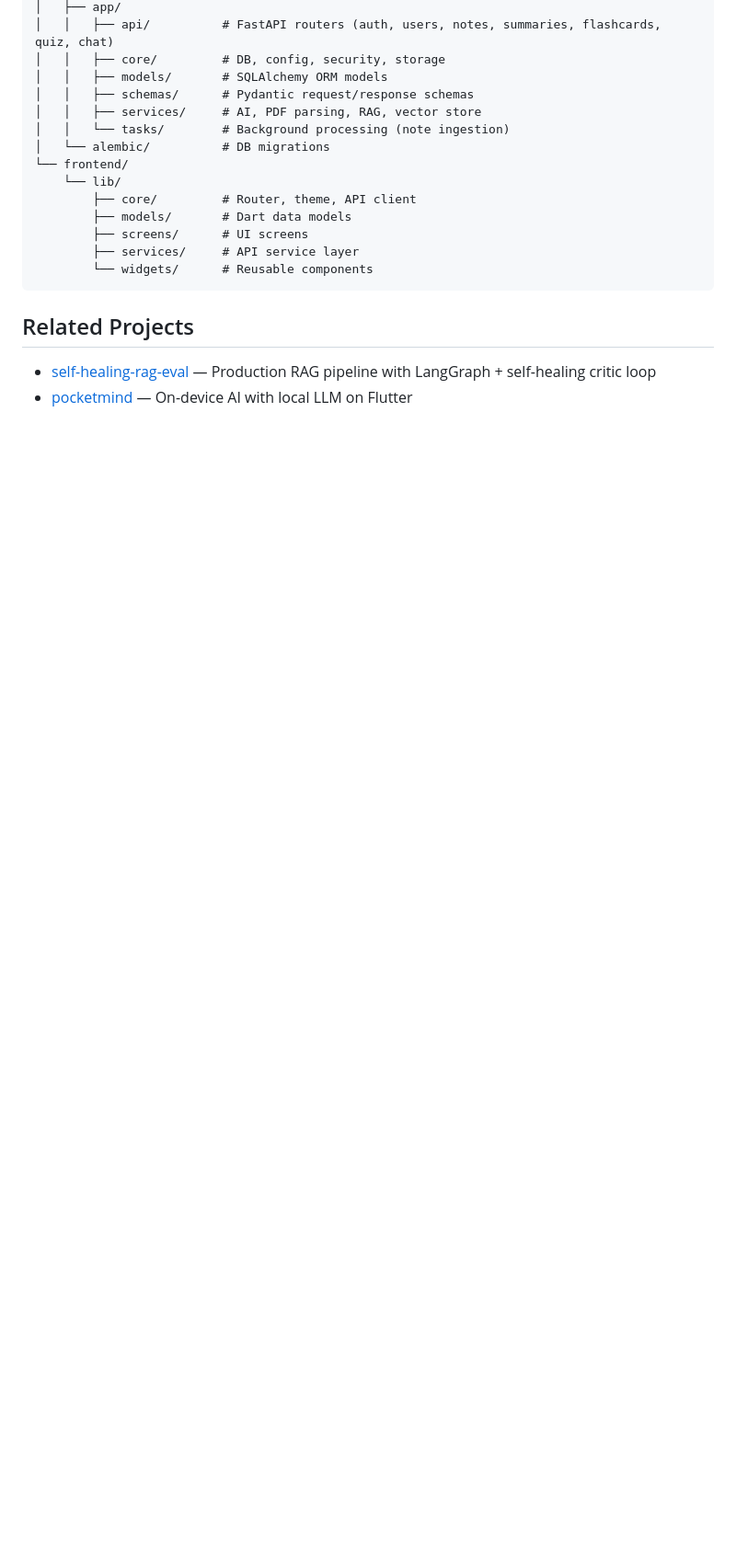
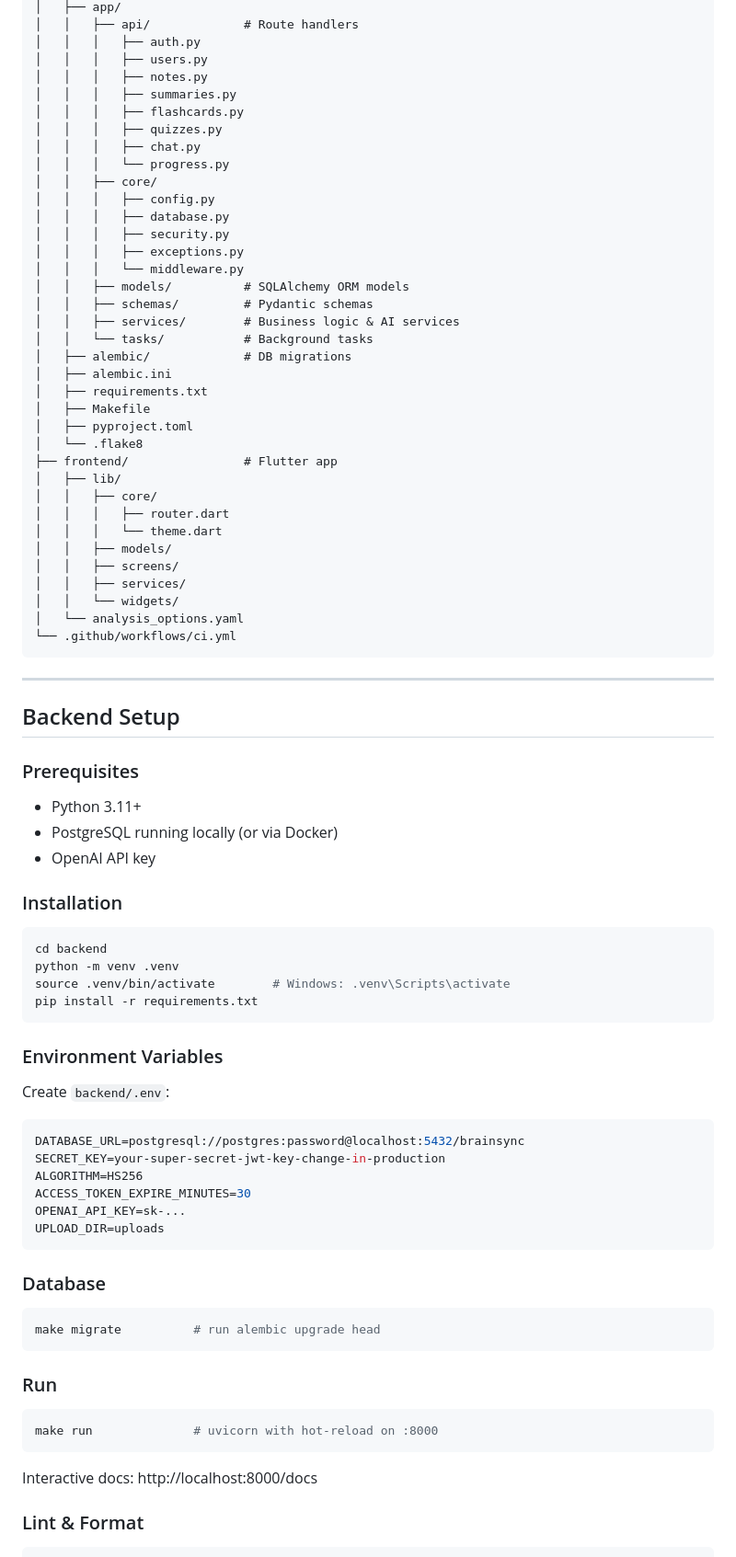
Before and after one commit to guru-prasath-j/brainsync-ai-app, a Markdown page: README.md, the part around one of its changes. Shown at 92% size. GitHub-like rendering; blank space fills up the shorter version.

Commit message:
🤖 Day 20: Update README with full setup instructions and API table

````diff
--- a/README.md
+++ b/README.md
@@ -74,21 +28,86 @@ brainsync-ai-app/
 │   ├── app/
-│   │   ├── api/          # FastAPI routers (auth, users, notes, summaries, flashcards, quiz, chat)
-│   │   ├── core/         # DB, config, security, storage
-│   │   ├── models/       # SQLAlchemy ORM models
-│   │   ├── schemas/      # Pydantic request/response schemas
-│   │   ├── services/     # AI, PDF parsing, RAG, vector store
-│   │   └── tasks/        # Background processing (note ingestion)
-│   └── alembic/          # DB migrations
-└── frontend/
-    └── lib/
-        ├── core/         # Router, theme, API client
-        ├── models/       # Dart data models
-        ├── screens/      # UI screens
-        ├── services/     # API service layer
-        └── widgets/      # Reusable components
+│   │   ├── api/             # Route handlers
+│   │   │   ├── auth.py
+│   │   │   ├── users.py
+│   │   │   ├── notes.py
+│   │   │   ├── summaries.py
+│   │   │   ├── flashcards.py
+│   │   │   ├── quizzes.py
+│   │   │   ├── chat.py
+│   │   │   └── progress.py
+│   │   ├── core/
+│   │   │   ├── config.py
+│   │   │   ├── database.py
+│   │   │   ├── security.py
+│   │   │   ├── exceptions.py
+│   │   │   └── middleware.py
+│   │   ├── models/          # SQLAlchemy ORM models
+│   │   ├── schemas/         # Pydantic schemas
+│   │   ├── services/        # Business logic & AI services
+│   │   └── tasks/           # Background tasks
+│   ├── alembic/             # DB migrations
+│   ├── alembic.ini
+│   ├── requirements.txt
+│   ├── Makefile
+│   ├── pyproject.toml
+│   └── .flake8
+├── frontend/                # Flutter app
+│   ├── lib/
+│   │   ├── core/
+│   │   │   ├── router.dart
+│   │   │   └── theme.dart
+│   │   ├── models/
+│   │   ├── screens/
+│   │   ├── services/
+│   │   └── widgets/
+│   └── analysis_options.yaml
+└── .github/workflows/ci.yml
 ```
 
-## Related Projects
+---
 
-- [self-healing-rag-eval](https://github.com/guru-prasath-j/self-healing-rag-eval) — Production RAG pipeline with LangGraph + self-healing critic loop
-- [pocketmind](https://github.com/guru-prasath-j/pocketmind) — On-device AI with local LLM on Flutter
+## Backend Setup
+
+### Prerequisites
+- Python 3.11+
+- PostgreSQL running locally (or via Docker)
+- OpenAI API key
+
+### Installation
+
+```bash
+cd backend
+python -m venv .venv
+source .venv/bin/activate        # Windows: .venv\Scripts\activate
+pip install -r requirements.txt
+```
+
+### Environment Variables
+
+Create `backend/.env`:
+
+```env
+DATABASE_URL=postgresql://postgres:password@localhost:5432/brainsync
+SECRET_KEY=your-super-secret-jwt-key-change-in-production
+ALGORITHM=HS256
+ACCESS_TOKEN_EXPIRE_MINUTES=30
+OPENAI_API_KEY=sk-...
+UPLOAD_DIR=uploads
+```
+
+### Database
+
+```bash
+make migrate          # run alembic upgrade head
+```
+
+### Run
+
+```bash
+make run              # uvicorn with hot-reload on :8000
+```
+
+Interactive docs: http://localhost:8000/docs
+
+### Lint & Format
+
````
Also changed, not shown: other parts of README.md (+112 -59 lines).
